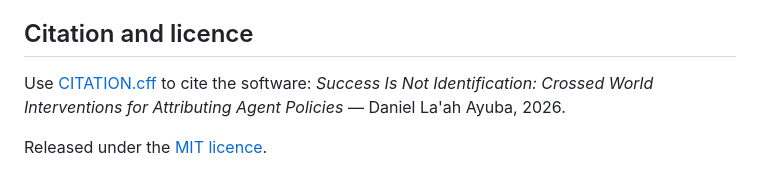
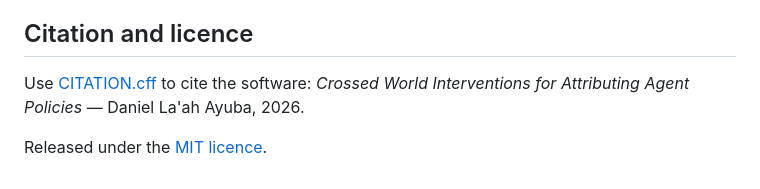
Before and after one commit to kleffy/epistemic-crucible, a Markdown page: README.md, the part around the change. Rendered like a GitHub page.

Commit message:
Correct citation title in README.md

```diff
--- a/README.md
+++ b/README.md
@@ -93,7 +93,7 @@ results are outside the primary v0.2 claims.
 ## Citation and licence
 
 Use [CITATION.cff](CITATION.cff) to cite the software:
-*Success Is Not Identification: Crossed World Interventions for Attributing Agent
+*Crossed World Interventions for Attributing Agent
 Policies* — Daniel La'ah Ayuba, 2026.
 
 Released under the [MIT licence](LICENSE).
```
